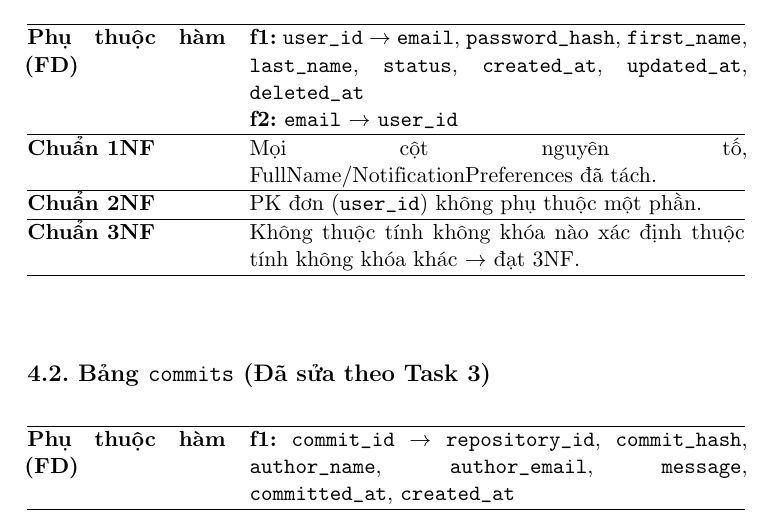
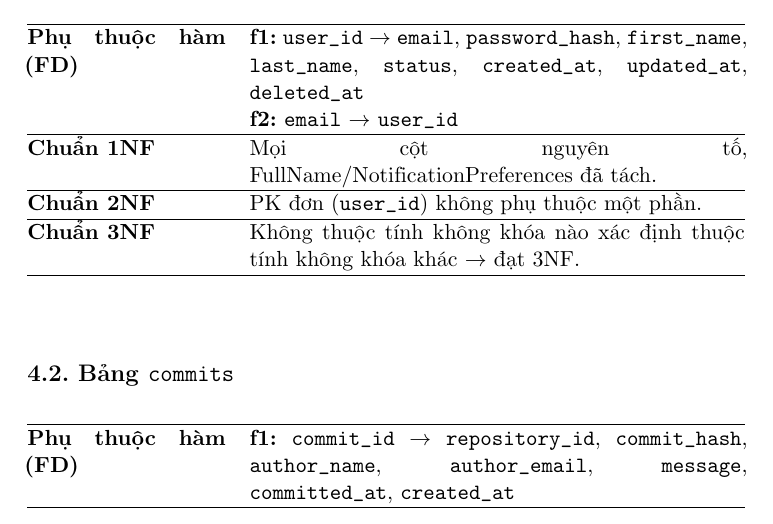
Before and after one commit to thudoan009-boop/nhom1-thietkecosodulieu, a LaTeX thesis (book.tex, which reads chapter3/thanhvien5.tex): part of page 42 of 77, cut so that both start at the same text. Compiled offline with pdfLaTeX.

Commit message:
hoan thanh latex

```diff
--- a/chapter3/thanhvien5.tex
+++ b/chapter3/thanhvien5.tex
@@ -19,7 +19,7 @@ Chuẩn 3NF & Không thuộc tính không khóa nào xác định thuộc tính
 \vspace{0.5cm}
 
 % ---------------- 4.2 ---------------- %
-\subsection*{4.2. Bảng \texttt{commits} (Đã sửa theo Task 3)}
+\subsection*{4.2. Bảng \texttt{commits} }
 
 \noindent
 \begin{tabularx}{\textwidth}{@{} >{\bfseries}p{3.5cm} X @{}}
```
Also changed, not shown: book.pdf.
